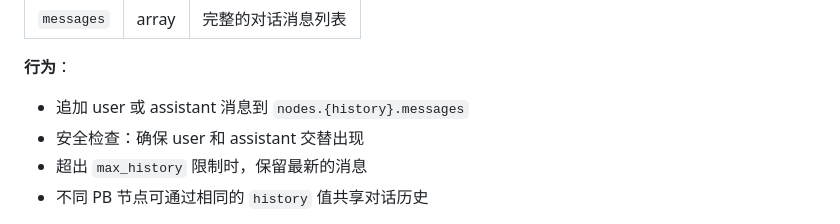
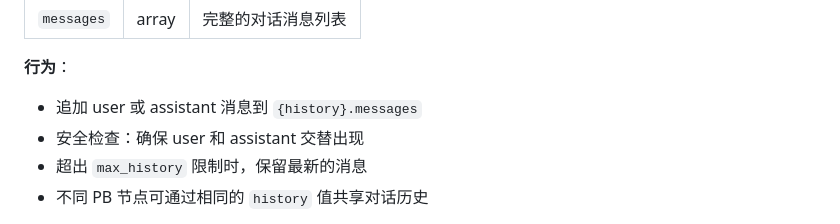
Before and after one commit to Rycbartbad/AgenArc, a Markdown page: docs/agents.md, the part around the change. Rendered like a GitHub page.

```diff
--- a/docs/agents.md
+++ b/docs/agents.md
@@ -491,7 +491,7 @@ Plugin 作为事件源时，必须通过边连接到 Trigger，否则视为无
 | `messages` | array | 完整的对话消息列表 |
 
 **行为**：
-- 追加 user 或 assistant 消息到 `nodes.{history}.messages`
+- 追加 user 或 assistant 消息到 `{history}.messages`
 - 安全检查：确保 user 和 assistant 交替出现
 - 超出 `max_history` 限制时，保留最新的消息
 - 不同 PB 节点可通过相同的 `history` 值共享对话历史
```
Also changed, not shown: CONTRIBUTING.md (added, +63 -0 lines).
